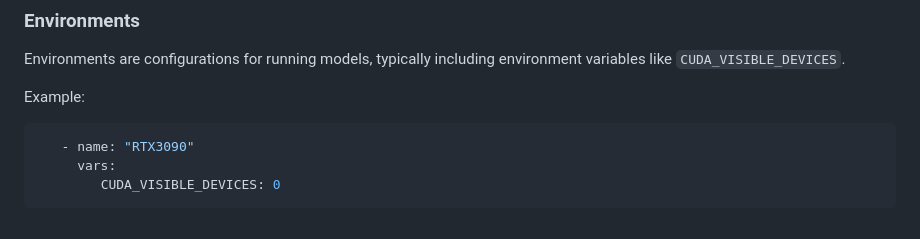
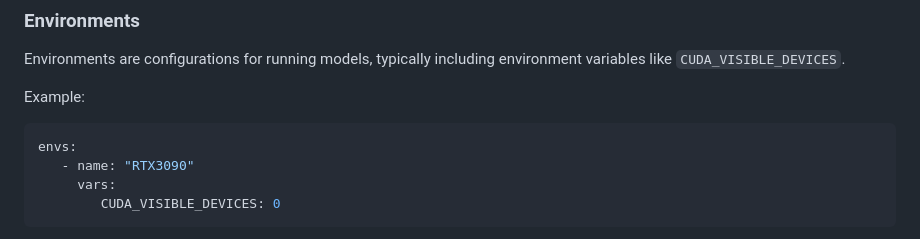
Before and after one commit to the-crypt-keeper/modelzoo, a Markdown page: README.md, the part around the change. Rendered like a GitHub page.

Commit message:
update env example

````diff
--- a/README.md
+++ b/README.md
@@ -207,6 +207,7 @@ Environments are configurations for running models, typically including environm
 Example:
 
 ```yaml
+envs:
    - name: "RTX3090"
      vars:
         CUDA_VISIBLE_DEVICES: 0
````
